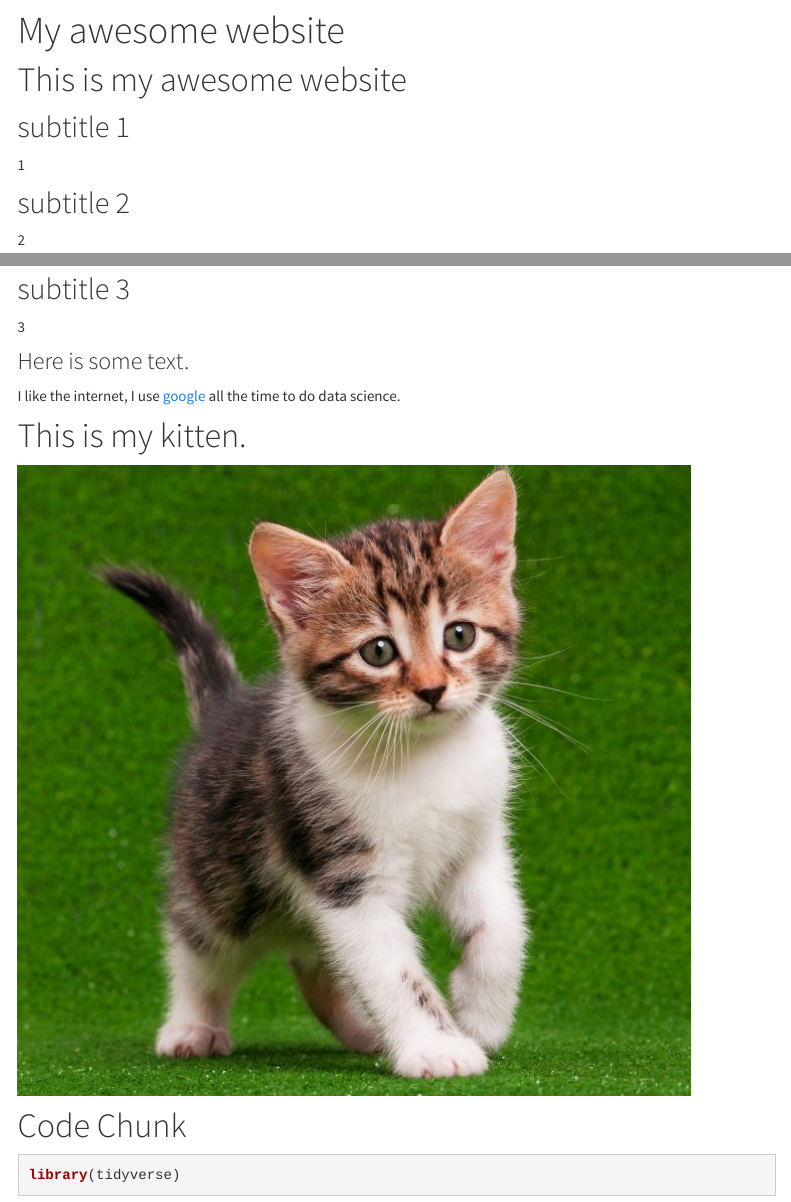
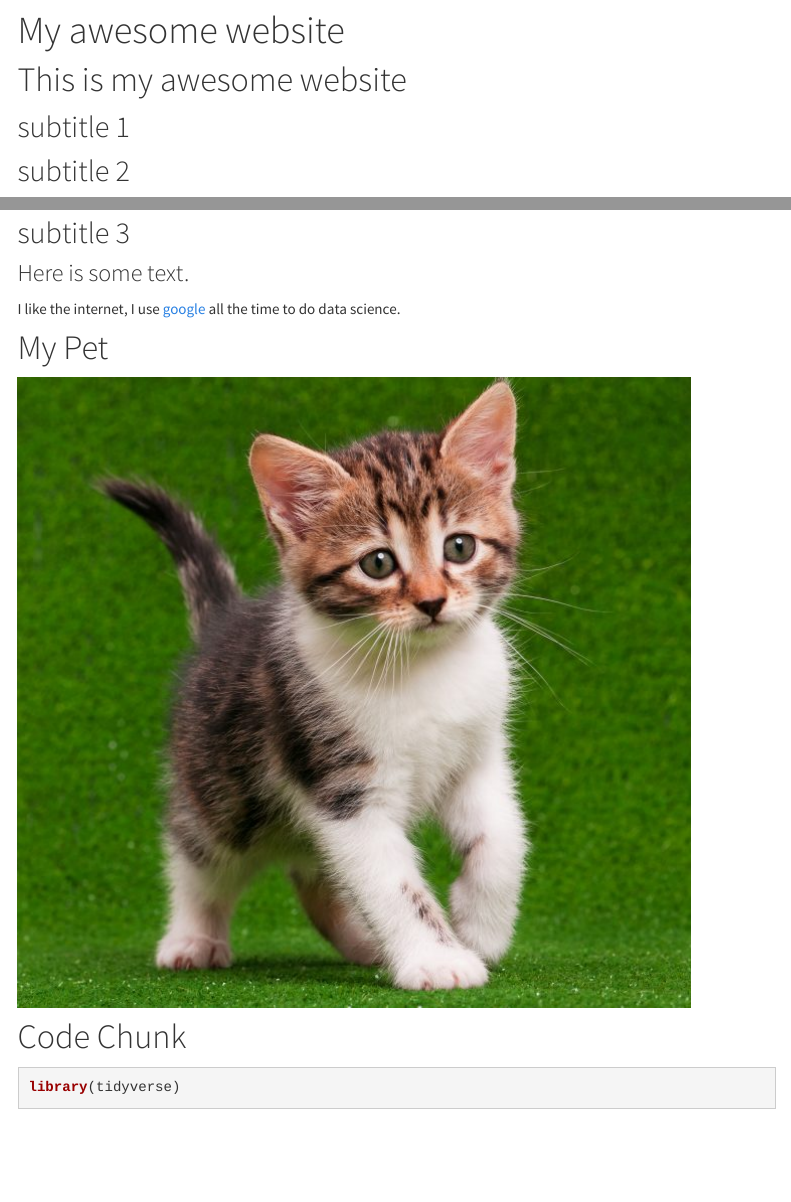
Before and after one commit to Doris-QiQi/Doris-QiQi.github.io, an R Markdown document (index.Rmd): the page in a window 1100 px wide, from 80 px down, and a second part further down, joined at a grey line. The pictures show the output file index.html that the author committed with the source, opened offline; library style sheets and scripts come from the installed R packages; menus at the side of the page are left out.

Commit message:
restructured

```diff
--- a/index.Rmd
+++ b/index.Rmd
@@ -10,16 +10,16 @@
 # This is my awesome website
 
 ## subtitle 1
-1
+
 
 ## subtitle 2
-2
+
 
 ![](https://media.giphy.com/media/drXGoW1iudhKw/giphy.gif)
 
 
 ## subtitle 3
-3
+
 
 ### Here is some text.
 
@@ -29,7 +29,7 @@
 
 
 
-# This is my kitten.
+# My Pet
 
 ![](images/kitten.jpg)
 
```
Also changed, not shown: index.html.
